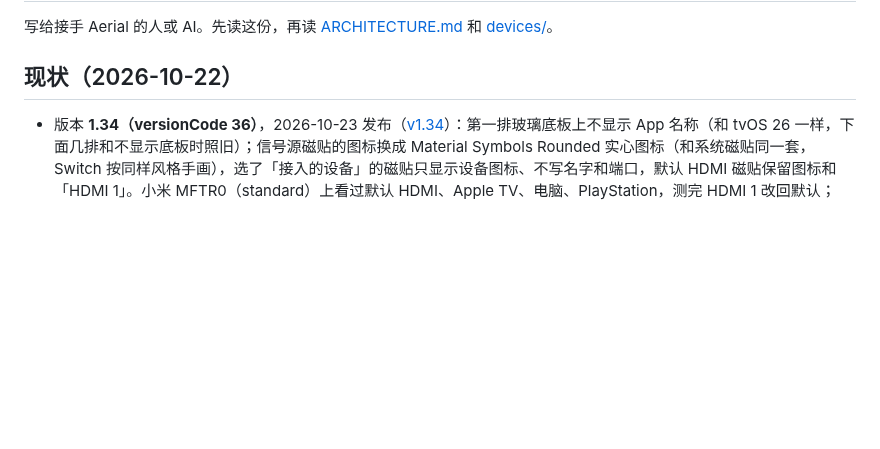
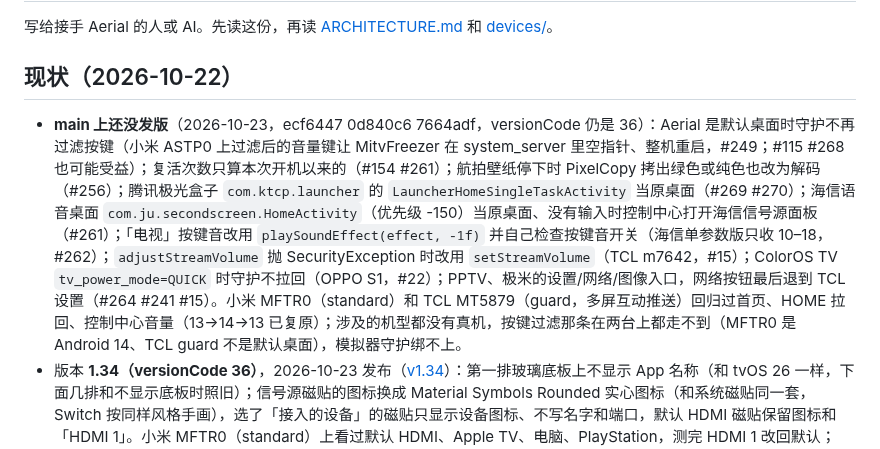
Before and after one commit to Bernardxu123/aerial-tv, a Markdown page: docs/HANDOFF.md, the part around the change. GitHub-like rendering; blank space fills up the shorter version.

Commit message:
Handoff: unreleased fixes on main
Co-Authored-By: Claude Opus 5.5 <noreply@anthropic.com>

```diff
--- a/docs/HANDOFF.md
+++ b/docs/HANDOFF.md
@@ -4,6 +4,7 @@
 
 ## 现状（2026-10-22）
 
+- **main 上还没发版**（2026-10-23，ecf6447 0d840c6 7664adf，versionCode 仍是 36）：Aerial 是默认桌面时守护不再过滤按键（小米 ASTP0 上过滤后的音量键让 MitvFreezer 在 system_server 里空指针、整机重启，#249；#115 #268 也可能受益）；复活次数只算本次开机以来的（#154 #261）；航拍壁纸停下时 PixelCopy 拷出绿色或纯色也改为解码（#256）；腾讯极光盒子 `com.ktcp.launcher` 的 `LauncherHomeSingleTaskActivity` 当原桌面（#269 #270）；海信语音桌面 `com.ju.secondscreen.HomeActivity`（优先级 -150）当原桌面、没有输入时控制中心打开海信信号源面板（#261）；「电视」按键音改用 `playSoundEffect(effect, -1f)` 并自己检查按键音开关（海信单参数版只收 10–18，#262）；`adjustStreamVolume` 抛 SecurityException 时改用 `setStreamVolume`（TCL m7642，#15）；ColorOS TV `tv_power_mode=QUICK` 时守护不拉回（OPPO S1，#22）；PPTV、极米的设置/网络/图像入口，网络按钮最后退到 TCL 设置（#264 #241 #15）。小米 MFTR0（standard）和 TCL MT5879（guard，多屏互动推送）回归过首页、HOME 拉回、控制中心音量（13→14→13 已复原）；涉及的机型都没有真机，按键过滤那条在两台上都走不到（MFTR0 是 Android 14、TCL guard 不是默认桌面），模拟器守护绑不上。
 - 版本 **1.34（versionCode 36）**，2026-10-23 发布（[v1.34](https://github.com/pengchujin/aerial-tv/releases/tag/v1.34)）：第一排玻璃底板上不显示 App 名称（和 tvOS 26 一样，下面几排和不显示底板时照旧）；信号源磁贴的图标换成 Material Symbols Rounded 实心图标（和系统磁贴同一套，Switch 按同样风格手画），选了「接入的设备」的磁贴只显示设备图标、不写名字和端口，默认 HDMI 磁贴保留图标和「HDMI 1」。小米 MFTR0（standard）上看过默认 HDMI、Apple TV、电脑、PlayStation，测完 HDMI 1 改回默认；TCL 没装 1.34。
 - 1.33（versionCode 35），2026-10-22 发布（[v1.33](https://github.com/pengchujin/aerial-tv/releases/tag/v1.33)）：选了航拍壁纸时，屏保出现前立刻释放壁纸的播放器（1.32 上它占着解码器，小米 MFTR0 的杜比视界屏保报 `vdec resource lost`，降成 1080p）。两台都装了。
 - 1.32（versionCode 34），2026-10-22 发布（[v1.32](https://github.com/pengchujin/aerial-tv/releases/tag/v1.32)），小米 MFTR0（standard）和 TCL MT5879（guard，多屏互动推送，ADB 点「同意」）都装了：航拍壁纸（壁纸选「航拍」，停在主屏幕 10 秒后播放，按键停在当前帧并成为壁纸，#216，小米 MFTR0 验证过，测完改回户主的「山丘 · 黎明」；`files/live-frame.jpg` 是测试留下的暂停帧，只有选「航拍」时用到）。（2026-10-22 晚）第一排选中的 App 也显示名称（#196 #199 #219）；每行最右一格按右键不再跳到右上角（#211）；守护不把电视播放器（`com.tcl.tv` 等）当原桌面（TCL 85G60E 切信号源被拉回，#223，没有真机验证）；`CATEGORY_LAUNCHER` 入口，只装 APK 时首次打开弹「设为主屏幕」引导（#207 #213）；信号源磁贴选接入的设备（8 种图标）、手机页起名字和传图（#172 #210）；航拍画质 自动/1080p/4K/4K 杜比视界（#198 #217）；Issue 模板改成问题反馈 / 机型适配 / 功能建议 / 实测可用四种，关掉空白 issue。这批在小米 MFTR0（standard）上逐项验证过，测完 HDMI 磁贴改回默认、画质改回自动；TCL 没装。此前：控制中心升级页加「下载并安装」（下载官网 APK，交给系统安装器；装不上的电视显示二维码，打开 `site/update/` 的升级说明页），诊断报告（手机页「反馈问题」、`tools/report.sh`、`.github/ISSUE_TEMPLATE/device.yml`）。小米 MFTR0 和 TCL MT5879 上用测试包验证过，细节见 ARCHITECTURE.md「升级」「诊断报告」。发版时要跑 `tools/deploy-site.sh`，否则二维码打开的 `aerial.qust.me/update/` 和 `tools/report.sh` 都还不存在。文案里写的是「1.32 起」，版本号不是 1.32 时要改 README、官网、`agent.md`、`site/update/`。
```
